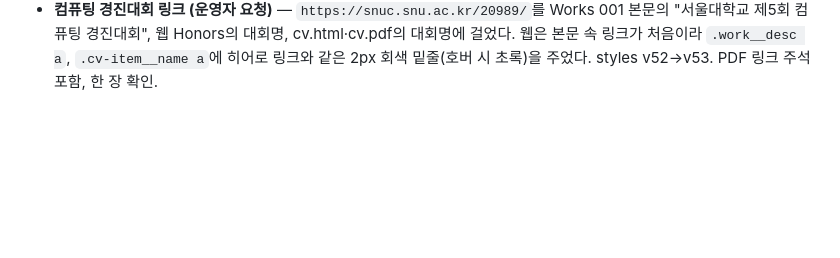
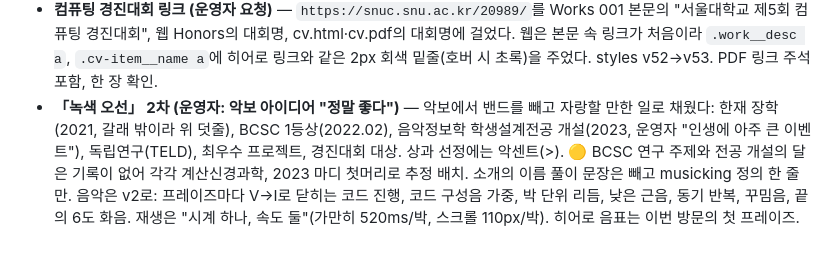
Before and after one commit to music-ingLee/music-inglee.github.io, a Markdown page: DISCUSSION_LOG.md, the part around the change. GitHub-like rendering; blank space fills up the shorter version.

Commit message:
Log: green staff, second pass
Co-Authored-By: Claude Opus 5.5 <noreply@anthropic.com>

```diff
--- a/DISCUSSION_LOG.md
+++ b/DISCUSSION_LOG.md
@@ -111,3 +111,4 @@ daily-todo가 쓰는 폰트 자산을 이 페이지에도 그대로 옮겨, 두
 - **시안 12개 피드백 (운영자: "다 봤는데 별로야")** — 정체성: 상징색은 녹색, 오선은 놓을 수 없다. 싫은 것: 얼굴 사진을 크게, 관심사를 크게(원래 줄글을 바랐다), 클래식해 보이는 것(라이너 노트), 맥시멀리즘. 좋았던 조각: 래스터의 스파이크 음색, 관심사마다 대표 그림을 둔 진정성(디자인은 별로), 피아노 롤의 "스크롤하면 연주"(다만 매번 같은 곡이 아니라 알고리즘으로 달라지길, 다성부처럼 과하지 않게), 자동 피아노 롤 사진, 맨날 아이콘의 호버 반응, 갈라지는 오선의 Thinket식 분기(녹색으로, 음악적으로, 글꼴과 장식은 덜어서), 밀착 인화의 "작업이 오선에 걸린다"(높이는 알고리즘으로, 음표처럼 보이게). 🟡 교훈: Taste 스킬의 "크게, 꽉 차게" 기본값이 이 운영자의 미니멀 취향과 정면으로 부딪혔다. 다음 시안부터는 운영자 취향이 스킬 규칙에 앞선다.
 - **종합 시안 「녹색 오선」(`drafts/landing/green-staff/`, 직접 제작)** — 오선 하나가 전부를 맡는다. 히어로는 지금 사이트의 이름+다섯 줄을 녹색으로 하고, 그 위에 이번 방문 선율의 첫 마디(속 빈 음표)를 놓았다. 소개는 줄글이고, 네 분야 이름 앞에 대표 그림을 작은 타원 음표 머리로 넣었다. 오른쪽에는 고정된 악보가 있다. 이름 한 점에서 다섯 줄(아래부터 음악·음악정보학·계산신경과학·심리철학·학습과학)이 갈라지고, 작업과 이력이 기둥 있는 음표로 걸린다. 높이는 걸친 갈래, 마디는 한 해, 병역은 겹온쉼표 21이다. 읽는 위치를 따라 뿌리에서 그 음표까지의 줄이 밝혀진다. 소리는 래스터 음색 그대로다. 선율은 방문마다 seed가 바뀌는 확률 모형(K&K 1982 조성 안정도 × 근접성 × 음역 회귀 × 도약 뒤 반전, B→C 해결, 7~11음 프레이즈)이고, 스크롤 거리로 발화하며 멈추면 혼자 느리게 이어진다. 갈래 배정과 소개 줄글은 운영자 확인 대기.
 - **컴퓨팅 경진대회 링크 (운영자 요청)** — `https://snuc.snu.ac.kr/20989/`를 Works 001 본문의 "서울대학교 제5회 컴퓨팅 경진대회", 웹 Honors의 대회명, cv.html·cv.pdf의 대회명에 걸었다. 웹은 본문 속 링크가 처음이라 `.work__desc a`, `.cv-item__name a`에 히어로 링크와 같은 2px 회색 밑줄(호버 시 초록)을 주었다. styles v52→v53. PDF 링크 주석 포함, 한 장 확인.
+- **「녹색 오선」 2차 (운영자: 악보 아이디어 "정말 좋다")** — 악보에서 밴드를 빼고 자랑할 만한 일로 채웠다: 한재 장학(2021, 갈래 밖이라 위 덧줄), BCSC 1등상(2022.02), 음악정보학 학생설계전공 개설(2023, 운영자 "인생에 아주 큰 이벤트"), 독립연구(TELD), 최우수 프로젝트, 경진대회 대상. 상과 선정에는 악센트(>). 🟡 BCSC 연구 주제와 전공 개설의 달은 기록이 없어 각각 계산신경과학, 2023 마디 첫머리로 추정 배치. 소개의 이름 풀이 문장은 빼고 musicking 정의 한 줄만. 음악은 v2로: 프레이즈마다 V→I로 닫히는 코드 진행, 코드 구성음 가중, 박 단위 리듬, 낮은 근음, 동기 반복, 꾸밈음, 끝의 6도 화음. 재생은 "시계 하나, 속도 둘"(가만히 520ms/박, 스크롤 110px/박). 히어로 음표는 이번 방문의 첫 프레이즈.
```
